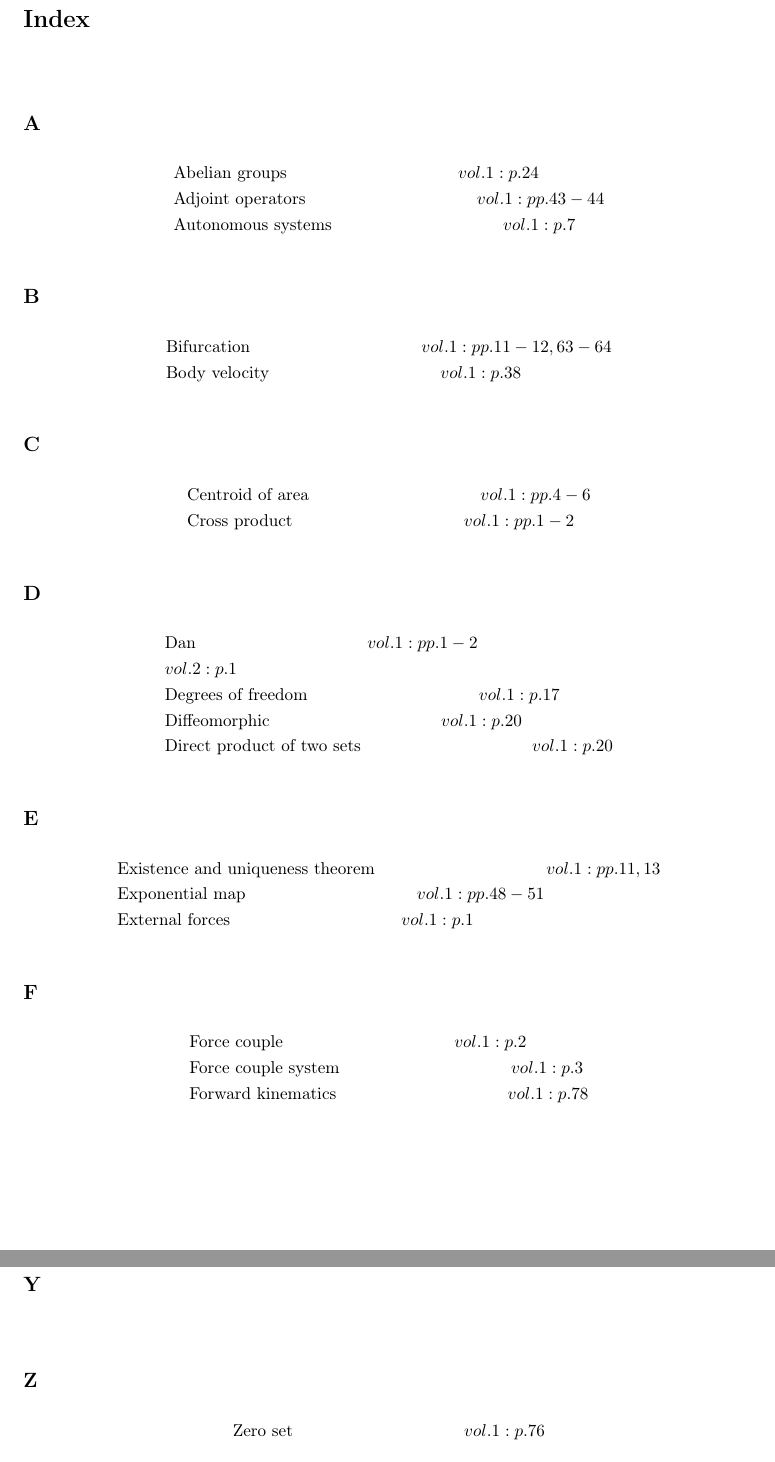
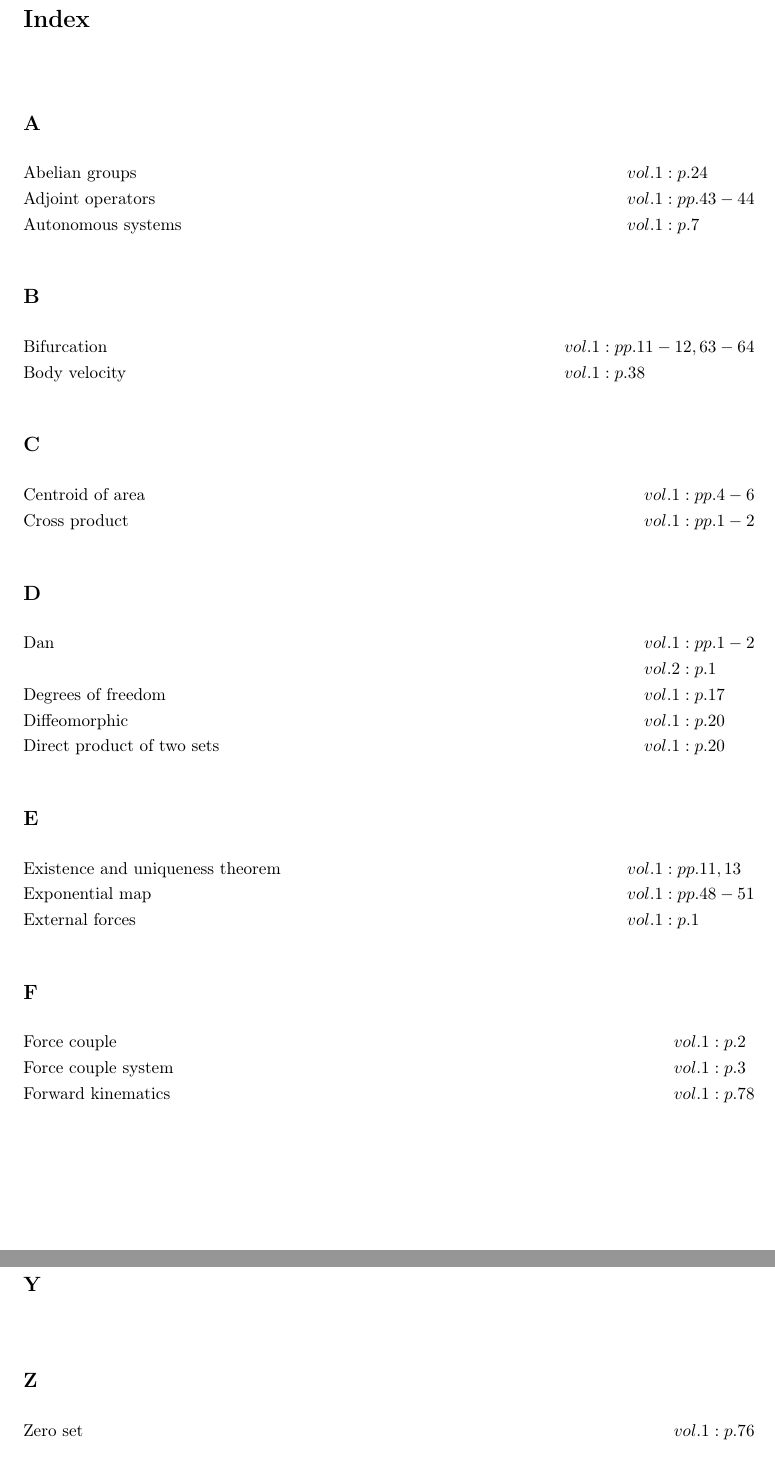
Before and after one commit to danhagen/Journal_Index, a LaTeX document (main.tex): two parts of pages 1 and 4 of 4, joined at a grey line, cut so that both start at the same text. Compiled offline with pdfLaTeX.

Commit message:
Adding to Index!

```diff
--- a/main.tex
+++ b/main.tex
@@ -12,39 +12,39 @@
 \end{flalign*}
 \subsection*{A}
 \begin{flalign*}
-&\text{Abelian groups} \hspace*{10em}vol. 1: p. 24\\
-&\text{Adjoint operators} \hspace*{10em}vol. 1: pp. 43-44\\
-&\text{Autonomous systems} \hspace*{10em}vol. 1: p. 7\\
+&\text{Abelian groups} \hspace*{10em}&& vol. 1: p. 24\\
+&\text{Adjoint operators} \hspace*{10em}&& vol. 1: pp. 43-44\\
+&\text{Autonomous systems} \hspace*{10em}&& vol. 1: p. 7\\
 \end{flalign*}
 \subsection*{B}
 \begin{flalign*}
-&\text{Bifurcation} \hspace*{10em}vol. 1: pp. 11-12, 63-64\\
-&\text{Body velocity} \hspace*{10em}vol. 1: p. 38\\
+&\text{Bifurcation} \hspace*{10em}&& vol. 1: pp. 11-12, 63-64\\
+&\text{Body velocity} \hspace*{10em}&& vol. 1: p. 38\\
 \end{flalign*}
 \subsection*{C}
 \begin{flalign*}
-&\text{Centroid of area} \hspace*{10em}vol. 1: pp. 4-6\\
-&\text{Cross product} \hspace*{10em}vol. 1: pp. 1-2\\
+&\text{Centroid of area} \hspace*{10em}&& vol. 1: pp. 4-6\\
+&\text{Cross product} \hspace*{10em}&& vol. 1: pp. 1-2\\
 \end{flalign*}
 \subsection*{D}
 \begin{flalign*}
-&\text{Dan} \hspace*{10em}vol. 1: pp. 1-2\\
-& vol. 2: p. 1\\
-&\text{Degrees of freedom} \hspace*{10em}vol. 1: p. 17\\
-&\text{Diffeomorphic} \hspace*{10em}vol. 1: p. 20\\
-&\text{Direct product of two sets} \hspace*{10em}vol. 1: p. 20\\
+&\text{Dan} \hspace*{10em}&& vol. 1: pp. 1-2\\
+& && vol. 2: p. 1\\
+&\text{Degrees of freedom} \hspace*{10em}&& vol. 1: p. 17\\
+&\text{Diffeomorphic} \hspace*{10em}&& vol. 1: p. 20\\
+&\text{Direct product of two sets} \hspace*{10em}&& vol. 1: p. 20\\
 \end{flalign*}
 \subsection*{E}
 \begin{flalign*}
-&\text{Existence and uniqueness theorem} \hspace*{10em}vol. 1: pp. 11, 13\\
-&\text{Exponential map} \hspace*{10em}vol. 1: pp. 48-51\\
-&\text{External forces} \hspace*{10em}vol. 1: p. 1\\
+&\text{Existence and uniqueness theorem} \hspace*{10em}&& vol. 1: pp. 11, 13\\
+&\text{Exponential map} \hspace*{10em}&& vol. 1: pp. 48-51\\
+&\text{External forces} \hspace*{10em}&& vol. 1: p. 1\\
 \end{flalign*}
 \subsection*{F}
 \begin{flalign*}
-&\text{Force couple} \hspace*{10em}vol. 1: p. 2\\
-&\text{Force couple system} \hspace*{10em}vol. 1: p. 3\\
-&\text{Forward kinematics} \hspace*{10em}vol. 1: p. 78\\
+&\text{Force couple} \hspace*{10em}&& vol. 1: p. 2\\
+&\text{Force couple system} \hspace*{10em}&& vol. 1: p. 3\\
+&\text{Forward kinematics} \hspace*{10em}&& vol. 1: p. 78\\
 \end{flalign*}
 \subsection*{G}
 \begin{flalign*}
@@ -137,6 +137,6 @@
 \end{flalign*}
 \subsection*{Z}
 \begin{flalign*}
-&\text{Zero set} \hspace*{10em}vol. 1: p. 76\\
+&\text{Zero set} \hspace*{10em}&& vol. 1: p. 76\\
 \end{flalign*}
 \end{document}
```
Also changed, not shown: main.pdf, main.tex (64 more changed lines), 2 other files.
